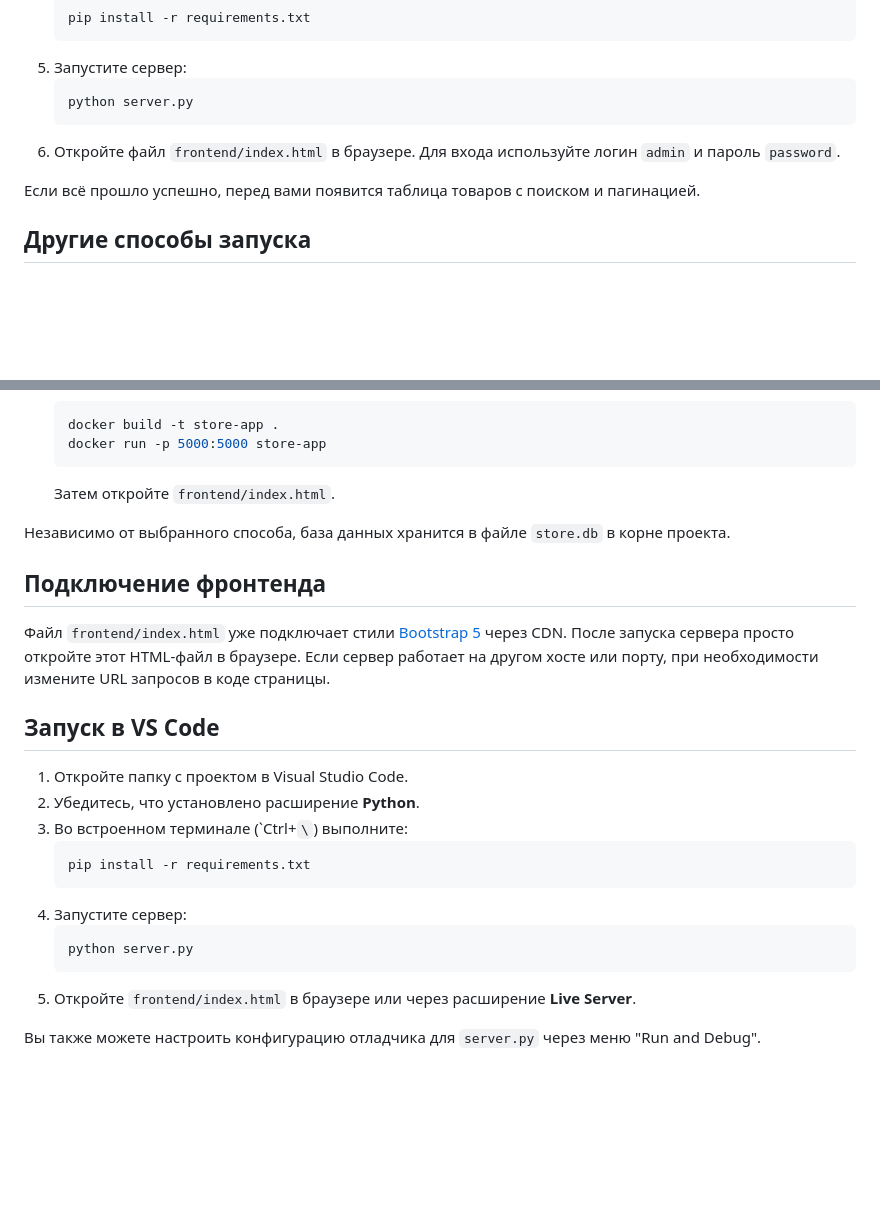
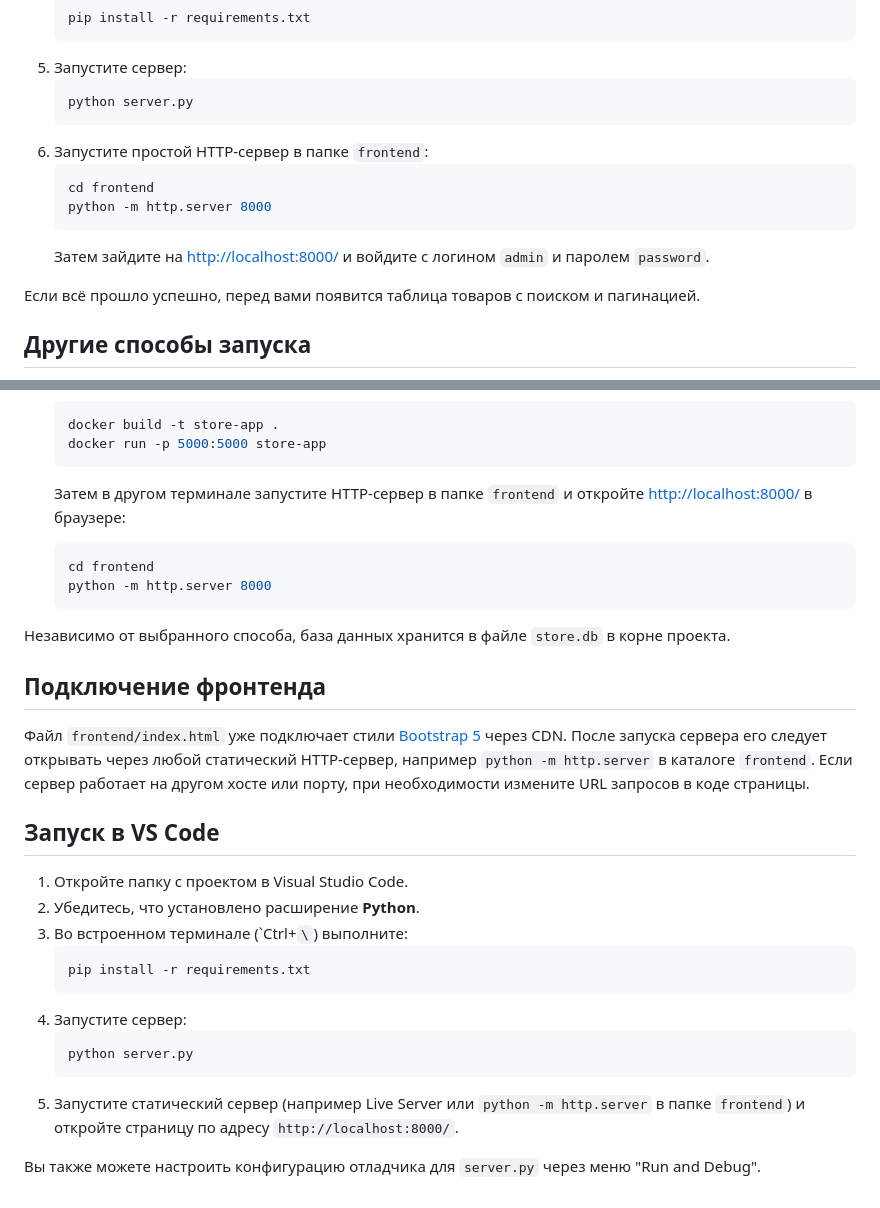
Before and after one commit to nepovtor/6lab, a Markdown page: README.md, 2 parts joined by grey strips. GitHub-like rendering; blank space fills up the shorter version.

Commit message:
docs: clarify how to open frontend

````diff
--- a/README.md
+++ b/README.md
@@ -19,8 +19,13 @@
    ```bash
    python server.py
    ```
-6. Откройте файл `frontend/index.html` в браузере. Для входа используйте логин
-   `admin` и пароль `password`.
+6. Запустите простой HTTP-сервер в папке `frontend`:
+   ```bash
+   cd frontend
+   python -m http.server 8000
+   ```
+   Затем зайдите на [http://localhost:8000/](http://localhost:8000/) и войдите с
+   логином `admin` и паролем `password`.
 
 Если всё прошло успешно, перед вами появится таблица товаров с поиском и
 пагинацией.
@@ -44,7 +49,12 @@
   docker build -t store-app .
   docker run -p 5000:5000 store-app
   ```
-  Затем откройте `frontend/index.html`.
+  Затем в другом терминале запустите HTTP-сервер в папке `frontend` и
+  откройте [http://localhost:8000/](http://localhost:8000/) в браузере:
+  ```bash
+  cd frontend
+  python -m http.server 8000
+  ```
 
 Независимо от выбранного способа, база данных хранится в файле `store.db` в
 корне проекта.
@@ -52,7 +62,7 @@
 ## Подключение фронтенда
 
 Файл `frontend/index.html` уже подключает стили [Bootstrap 5](https://getbootstrap.com/) через CDN.
-После запуска сервера просто откройте этот HTML‑файл в браузере.
+После запуска сервера его следует открывать через любой статический HTTP‑сервер, например `python -m http.server` в каталоге `frontend`.
 Если сервер работает на другом хосте или порту, при необходимости
 измените URL запросов в коде страницы.
 
@@ -68,6 +78,6 @@
    ```bash
    python server.py
    ```
-5. Откройте `frontend/index.html` в браузере или через расширение **Live Server**.
+5. Запустите статический сервер (например Live Server или `python -m http.server` в папке `frontend`) и откройте страницу по адресу `http://localhost:8000/`.
 
 Вы также можете настроить конфигурацию отладчика для `server.py` через меню "Run and Debug".
````
